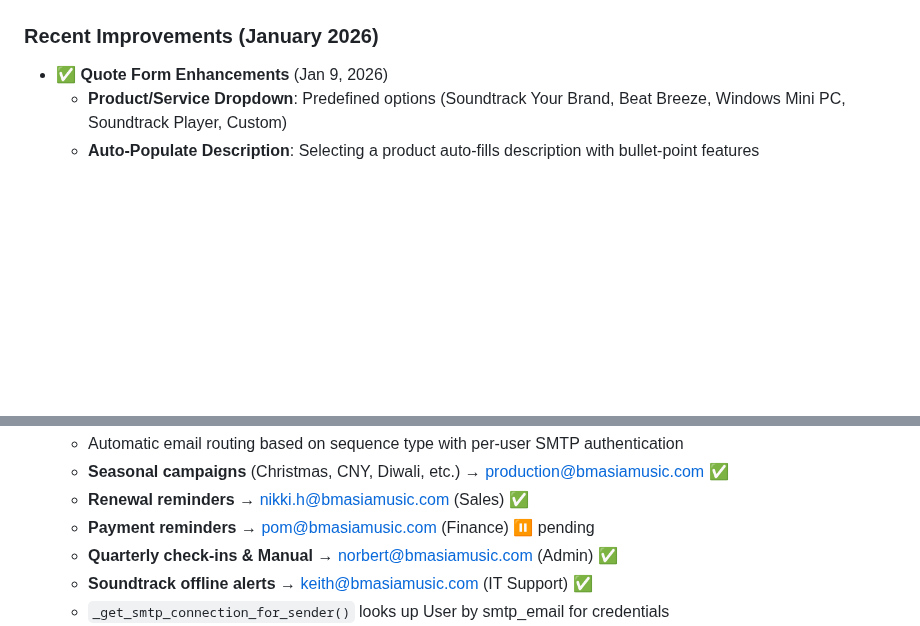
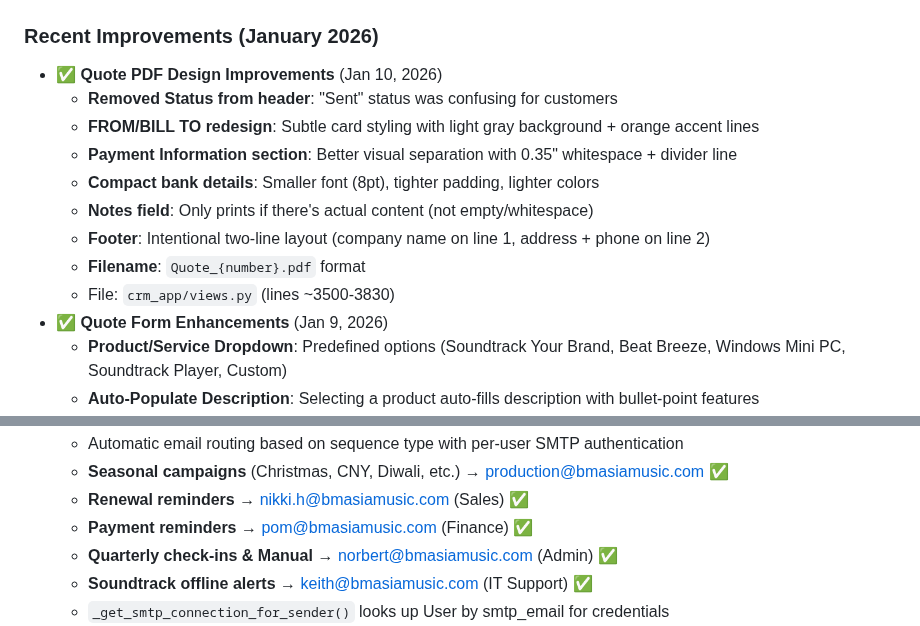
Before and after one commit to brightears/bmasia-crm, a Markdown page: CLAUDE.md, 2 parts joined by grey strips. Drawn GitHub-style; blank space fills up the shorter version.

Commit message:
docs: Update CLAUDE.md with Quote PDF design improvements
- Add Quote PDF Design Improvements section (Jan 10, 2026)
- Update pom SMTP status to configured & tested

🤖 Generated with [Claude Code](https://claude.com/claude-code)

Co-Authored-By: Claude Opus 4.5 <noreply@anthropic.com>

```diff
--- a/CLAUDE.md
+++ b/CLAUDE.md
@@ -536,6 +536,15 @@ npm run build  # Production build
 - ✅ **Zone Status Dashboard** - Real-time Soundtrack zone monitoring (`/zones`)
 
 ### Recent Improvements (January 2026)
+- ✅ **Quote PDF Design Improvements** (Jan 10, 2026)
+  - **Removed Status from header**: "Sent" status was confusing for customers
+  - **FROM/BILL TO redesign**: Subtle card styling with light gray background + orange accent lines
+  - **Payment Information section**: Better visual separation with 0.35" whitespace + divider line
+  - **Compact bank details**: Smaller font (8pt), tighter padding, lighter colors
+  - **Notes field**: Only prints if there's actual content (not empty/whitespace)
+  - **Footer**: Intentional two-line layout (company name on line 1, address + phone on line 2)
+  - **Filename**: `Quote_{number}.pdf` format
+  - File: `crm_app/views.py` (lines ~3500-3830)
 - ✅ **Quote Form Enhancements** (Jan 9, 2026)
   - **Product/Service Dropdown**: Predefined options (Soundtrack Your Brand, Beat Breeze, Windows Mini PC, Soundtrack Player, Custom)
   - **Auto-Populate Description**: Selecting a product auto-fills description with bullet-point features
@@ -584,7 +593,7 @@ npm run build  # Production build
   - Automatic email routing based on sequence type with per-user SMTP authentication
   - **Seasonal campaigns** (Christmas, CNY, Diwali, etc.) → production@bmasiamusic.com ✅
   - **Renewal reminders** → nikki.h@bmasiamusic.com (Sales) ✅
-  - **Payment reminders** → pom@bmasiamusic.com (Finance) ⏸️ pending
+  - **Payment reminders** → pom@bmasiamusic.com (Finance) ✅
   - **Quarterly check-ins & Manual** → norbert@bmasiamusic.com (Admin) ✅
   - **Soundtrack offline alerts** → keith@bmasiamusic.com (IT Support) ✅
   - `_get_smtp_connection_for_sender()` looks up User by smtp_email for credentials
```
